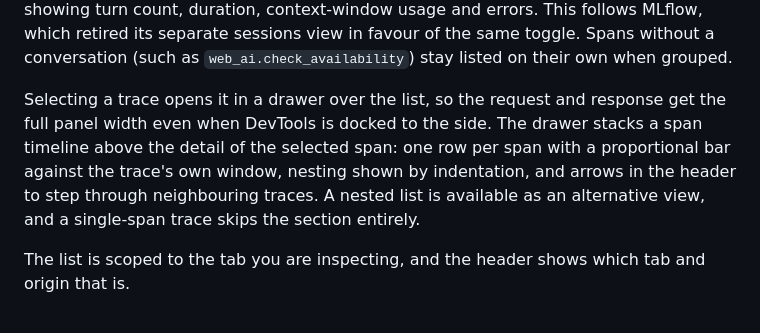
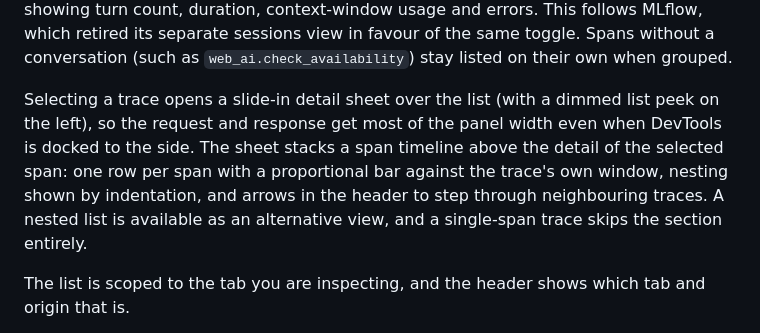
Before and after one commit to rakutenanalytics/built-in-ai-observability, a Markdown page: README.md, the part around one of its changes. Rendered like a GitHub page.

```diff
--- a/README.md
+++ b/README.md
@@ -170,7 +199,7 @@ Conversation-level context comes from the **session**, which spans more than one
 
 The DevTools panel therefore lists every trace newest first — root span name, request/response previews, span count, tool calls and duration — with a **Group by session** toggle that collapses them under their `gen_ai.conversation.id`, each group showing turn count, duration, context-window usage and errors. This follows MLflow, which retired its separate sessions view in favour of the same toggle. Spans without a conversation (such as `web_ai.check_availability`) stay listed on their own when grouped.
 
-Selecting a trace opens it in a drawer over the list, so the request and response get the full panel width even when DevTools is docked to the side. The drawer stacks a span timeline above the detail of the selected span: one row per span with a proportional bar against the trace's own window, nesting shown by indentation, and arrows in the header to step through neighbouring traces. A nested list is available as an alternative view, and a single-span trace skips the section entirely.
+Selecting a trace opens a slide-in detail sheet over the list (with a dimmed list peek on the left), so the request and response get most of the panel width even when DevTools is docked to the side. The sheet stacks a span timeline above the detail of the selected span: one row per span with a proportional bar against the trace's own window, nesting shown by indentation, and arrows in the header to step through neighbouring traces. A nested list is available as an alternative view, and a single-span trace skips the section entirely.
 
 The list is scoped to the tab you are inspecting, and the header shows which tab and origin that is.
 
```
Also changed, not shown: other parts of README.md (+57 -28 lines).
